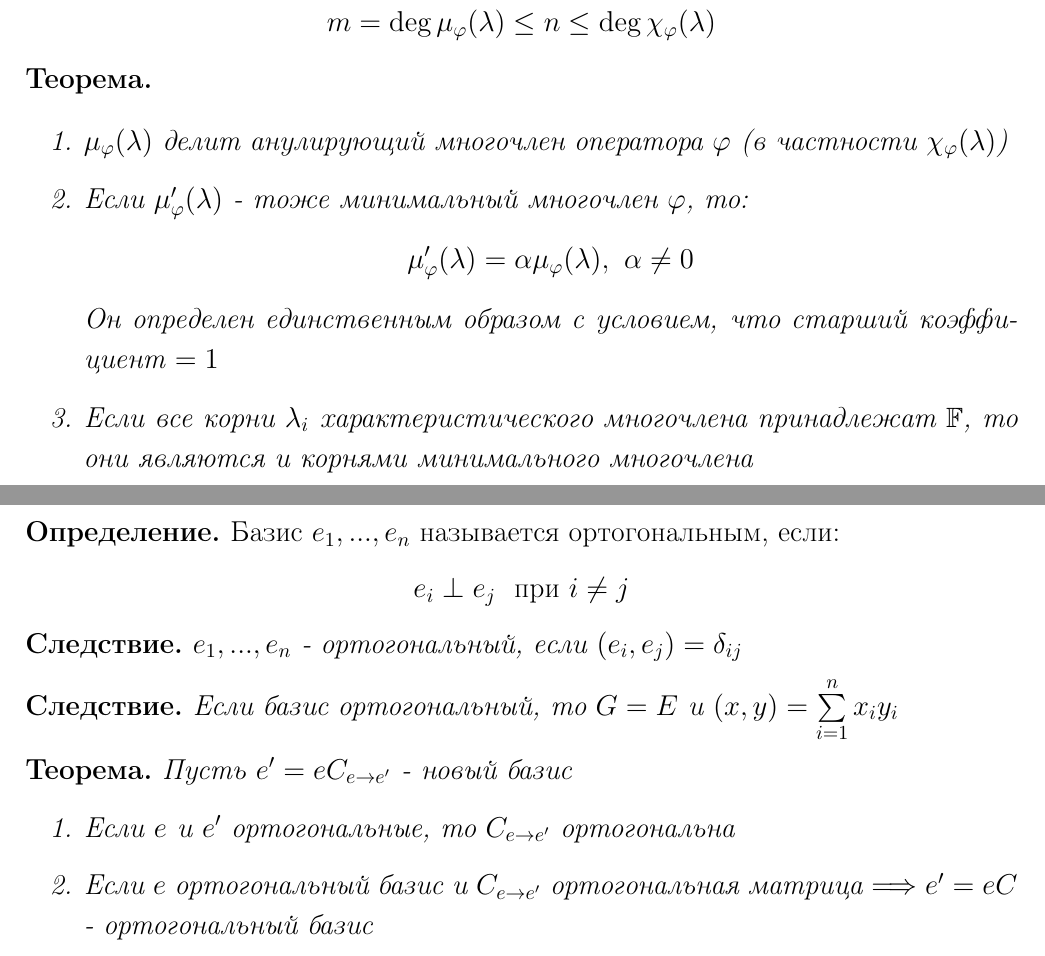
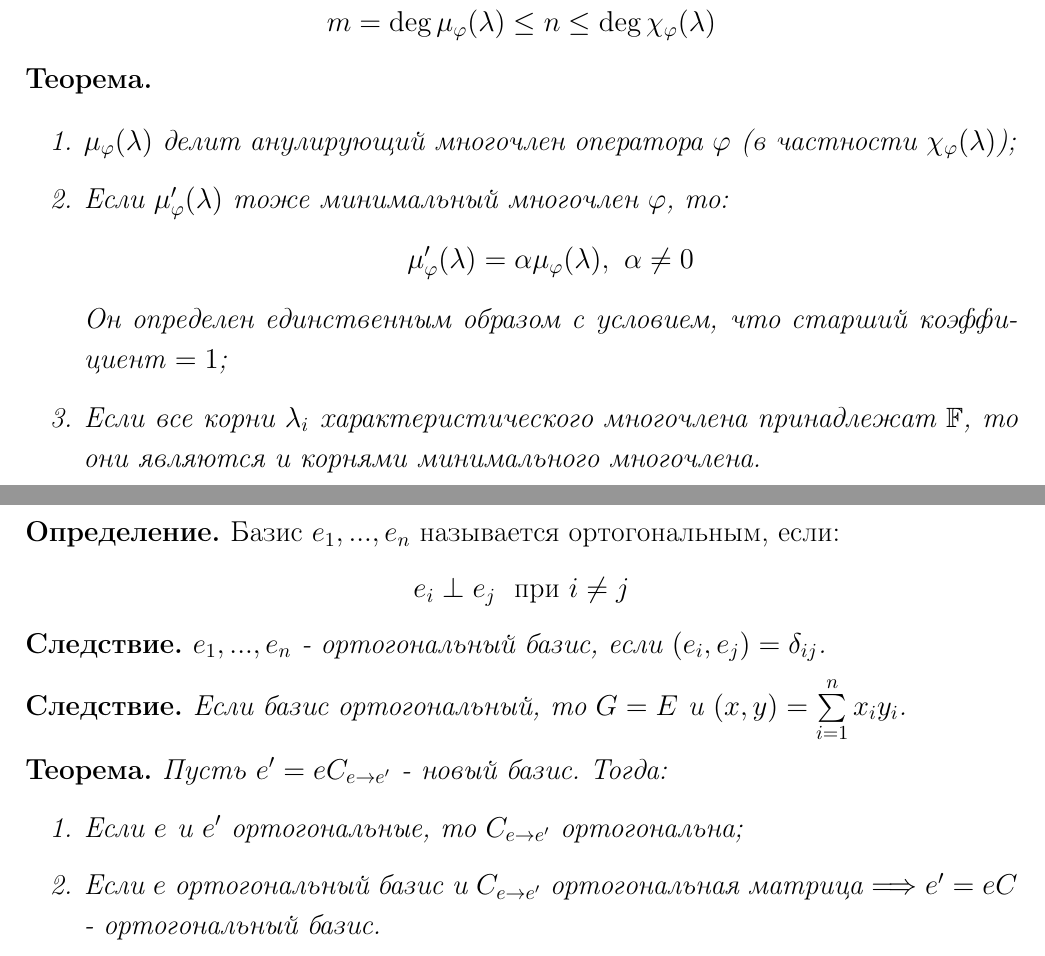
Before and after one commit to Viacheslavik122333/Linear-algebra, a LaTeX document (linal.tex, which reads Sections/section13.tex, Sections/section17.tex): two parts of pages 36 and 62 of 68, joined at a grey line, cut so that both start at the same text. Compiled offline with pdfLaTeX.

Commit message:
меня заставляют делать fix

```diff
--- a/Sections/section13.tex
+++ b/Sections/section13.tex
@@ -91,11 +91,11 @@
     \end{definition}
     \begin{theorem} \tab
         \begin{enumerate}
-            \item $\mu_\phi(\lambda)$ делит анулирующий многочлен оператора $\phi$ (в частности $\chi_\phi(\lambda)$)
-            \item Если $\mu'_\phi(\lambda)$ - тоже минимальный многочлен $\phi$, то:
+            \item $\mu_\phi(\lambda)$ делит анулирующий многочлен оператора $\phi$ (в частности $\chi_\phi(\lambda)$);
+            \item Если $\mu'_\phi(\lambda)$ тоже минимальный многочлен $\phi$, то:
             $$\mu'_\phi(\lambda) = \alpha \mu_\phi(\lambda), \ \alpha \neq 0$$
-            Он определен единственным образом с условием, что старший коэффициент $ = 1$
-            \item Если все корни $\lambda_i$ характеристического многочлена принадлежат $\F$, то они являются и корнями минимального многочлена
+            Он определен единственным образом с условием, что старший коэффициент $ = 1$;
+            \item Если все корни $\lambda_i$ характеристического многочлена принадлежат $\F$, то они являются и корнями минимального многочлена.
         \end{enumerate}
     \end{theorem}
     \begin{proof} \tab
--- a/Sections/section17.tex
+++ b/Sections/section17.tex
@@ -47,15 +47,15 @@ $$(x,y) = (\sum \limits_{i=1}^nx_ie_i), \sum \limits_{j=1}^ny_je_j = \sum \limit
     $$e_i \perp e_j \ \text{ при } i \neq j$$
 \end{definition}
 \begin{consequense}
-    $e_1,...,e_n$ - ортогональный, если $(e_i,e_j) = \delta_{ij}$
+    $e_1,...,e_n$ - ортогональный базис, если $(e_i,e_j) = \delta_{ij}$.
 \end{consequense}
 \begin{consequense}
-    Если базис ортогональный, то $G = E$ и $(x,y) = \sum \limits_{i=1}^nx_iy_i$
+    Если базис ортогональный, то $G = E$ и $(x,y) = \sum \limits_{i=1}^nx_iy_i$.
 \end{consequense}
-\begin{theorem} Пусть $e' = eC_{e\to e'}$ - новый базис
+\begin{theorem} Пусть $e' = eC_{e\to e'}$ - новый базис. Тогда:
     \begin{enumerate}
-        \item Если $e$ и $e'$ ортогональные, то $C_{e \to e'}$ ортогональна
-        \item Если $e$ ортогональный базис и $C_{e \to e'}$ ортогональная матрица $\Longrightarrow e' = eC$ - ортогональный базис
+        \item Если $e$ и $e'$ ортогональные, то $C_{e \to e'}$ ортогональна;
+        \item Если $e$ ортогональный базис и $C_{e \to e'}$ ортогональная матрица $\Longrightarrow e' = eC$ - ортогональный базис.
     \end{enumerate}
 \end{theorem}
 \begin{remark}
```
Also changed, not shown: Sections/section16.tex (+4 -4 lines), Sections/section3.tex (+1 -1 lines), linal.pdf, Sections/section17.tex (4 more changed lines).
